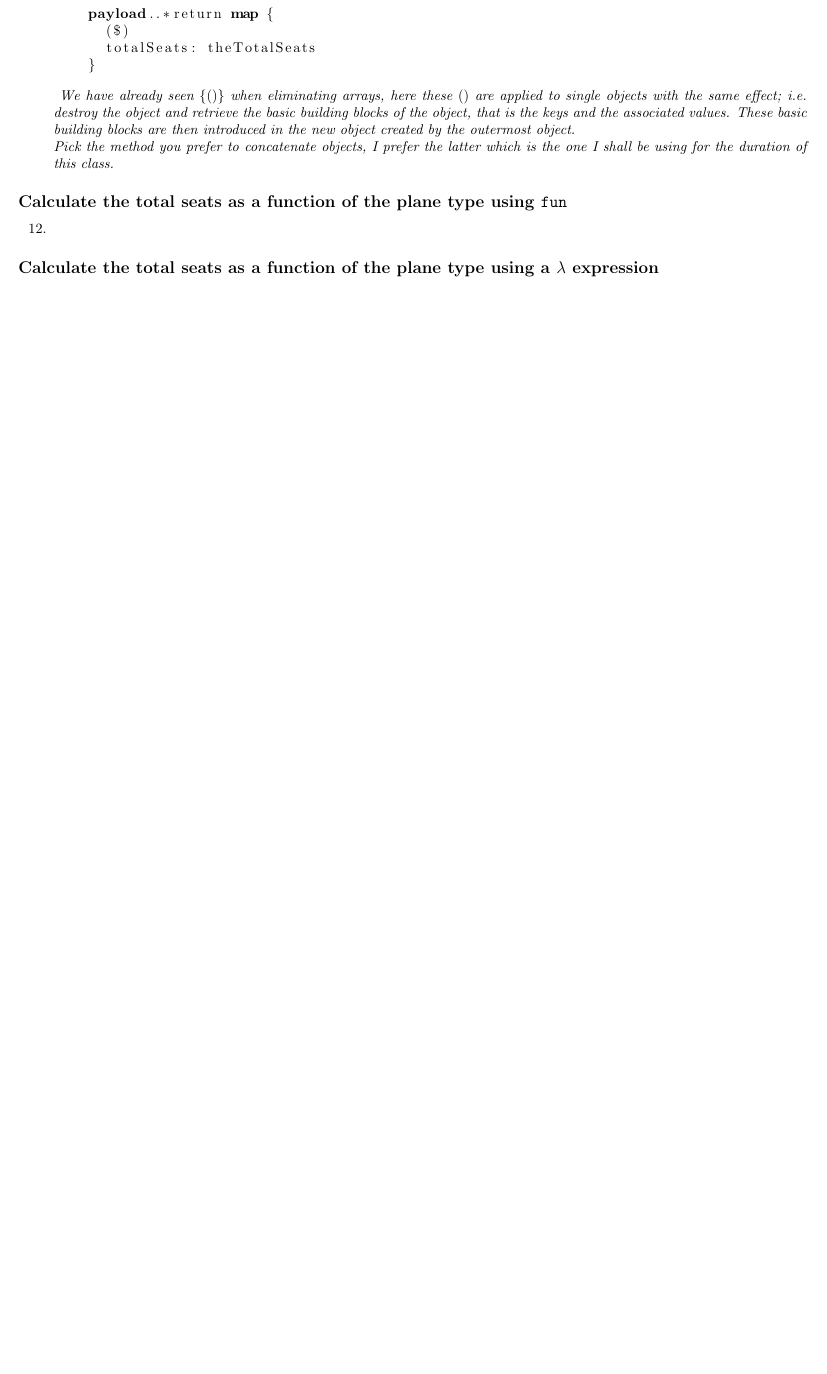
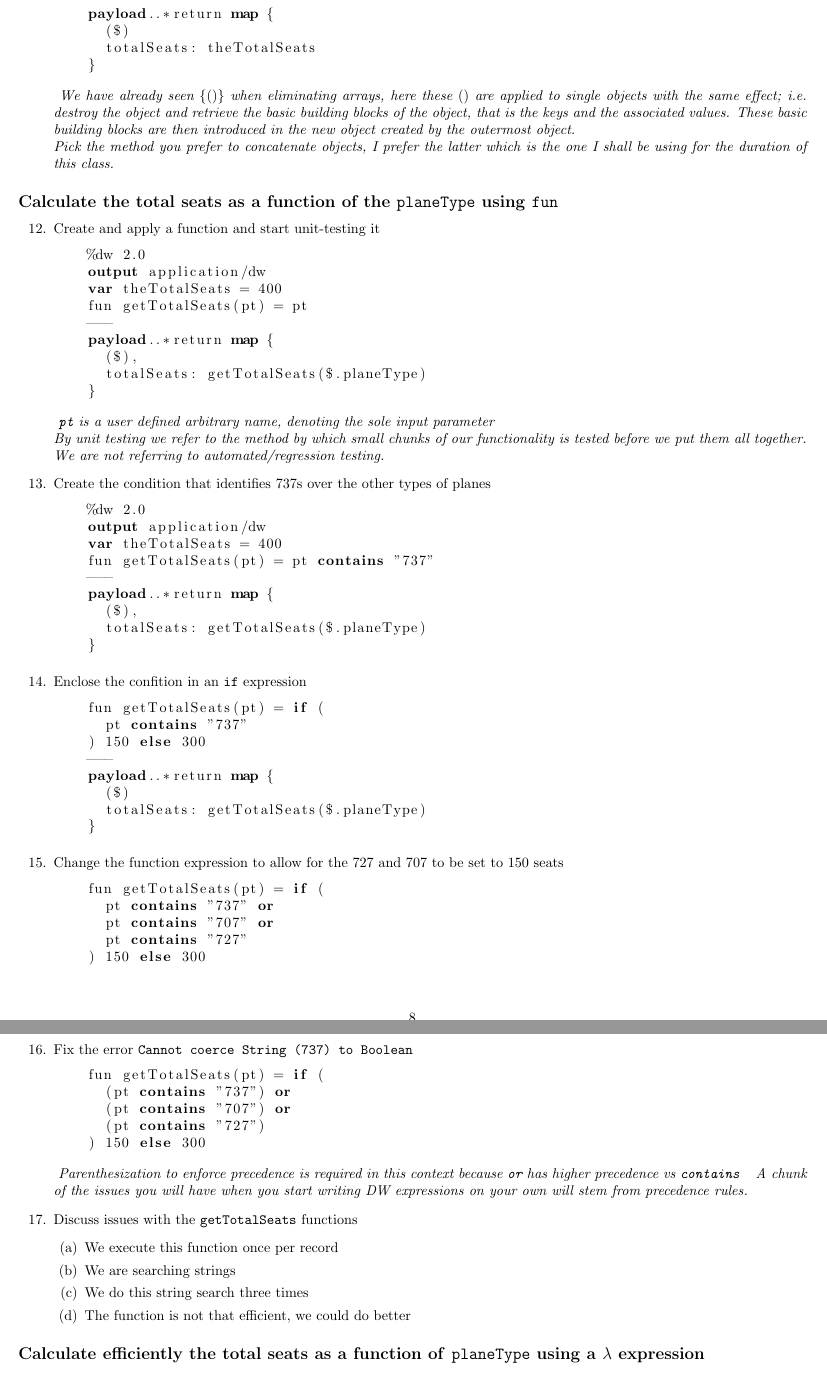
Before and after one commit to georgekwi/manual, a LaTeX thesis (main.tex, which reads tex/module2.tex): part of page 9 of 14 before the commit and two parts of pages 9 and 10 of 15 after it, the two joined at a grey line, cut so that both start at the same text, the shorter picture padded with empty space. Compiled offline with pdfLaTeX.

Commit message:
Worked on WT 2-1, added more keywords to the dw language definition

```diff
--- a/main.tex
+++ b/main.tex
@@ -18,7 +18,7 @@
 \lstdefinelanguage{dw}{
   morekeywords={
     do,or,and,map,mapObject,import,do,sizeOf,typeOf,output,payload,groupBy,
-    ++,--,if,else,true,false,ns,var
+    ++,--,if,else,true,false,ns,var,contains
   },
   sensitive=true,
   morecomment=[l]{//},
--- a/tex/module2.tex
+++ b/tex/module2.tex
@@ -67,13 +67,83 @@
 \end{enumerate}
 
 %%%%%%
-\subsection{Calculate the total seats as a function of the plane type using \texttt{fun}}
+\subsection{Calculate the total seats as a function of the \texttt{planeType} using \texttt{fun}}
 \begin{enumerate}[resume*]
-\item
+\item Create and apply a function and start unit-testing it
+  \begin{lstlisting}
+    %dw 2.0
+    output application/dw
+    var theTotalSeats = 400
+    fun getTotalSeats(pt) = pt
+    ---
+    payload..*return map {
+      ($),
+      totalSeats: getTotalSeats($.planeType)
+    }
+  \end{lstlisting}
+  \emph{
+    \texttt{pt} is a user defined arbitrary name, denoting the sole input parameter
+  }
+  \newline
+  \emph{
+    By unit testing we refer to the method by which small chunks of our functionality is tested before we put them all together.  We are not referring to automated/regression testing.
+  }
+\item Create the condition that identifies 737s over the other types of planes
+  \begin{lstlisting}
+    %dw 2.0
+    output application/dw
+    var theTotalSeats = 400
+    fun getTotalSeats(pt) = pt contains "737"
+    ---
+    payload..*return map {
+      ($),
+      totalSeats: getTotalSeats($.planeType)
+    }
+  \end{lstlisting}
+\item Enclose the confition in an \texttt{if} expression
+  \begin{lstlisting}
+    fun getTotalSeats(pt) = if (
+      pt contains "737"
+    ) 150 else 300
+    ---
+    payload..*return map {
+      ($)
+      totalSeats: getTotalSeats($.planeType)
+    }
+  \end{lstlisting}
+\item Change the function expression to allow for the 727 and 707 to be set to 150 seats
+  \begin{lstlisting}
+    fun getTotalSeats(pt) = if (
+      pt contains "737" or
+      pt contains "707" or
+      pt contains "727"
+    ) 150 else 300
+  \end{lstlisting}
+\item Fix the error \texttt{Cannot coerce String (737) to Boolean}
+  \begin{lstlisting}
+    fun getTotalSeats(pt) = if (
+      (pt contains "737") or
+      (pt contains "707") or
+      (pt contains "727")
+    ) 150 else 300
+  \end{lstlisting}
+  \emph{
+    Parenthesization to enforce precedence is required in this context because \texttt{or} has higher precedence vs \texttt{contains}
+  }
+  \emph{
+    A chunk of the issues you will have when you start writing DW expressions on your own will stem from precedence rules.
+  }
+\item Discuss issues with the \texttt{getTotalSeats} functions
+  \begin{enumerate}
+  \item We execute this function once per record
+  \item We are searching strings
+  \item We do this string search three times
+  \item The function is not that efficient, we could do better
+  \end{enumerate}
 \end{enumerate}
 
 %%%%%%
-\subsection{Calculate the total seats as a function of the plane type using a $\lambda$ expression}
+\subsection{Calculate efficiently the total seats as a function of \texttt{planeType} using a $\lambda$ expression}
 \begin{enumerate}[resume*]
 \item
 \end{enumerate}
```
Also changed, not shown: main.pdf.
